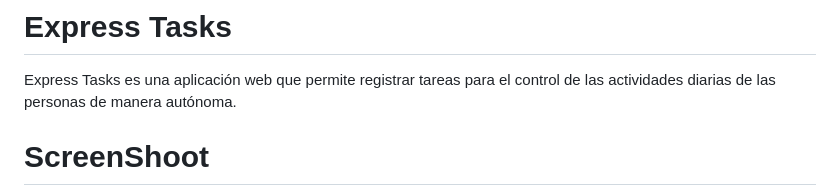
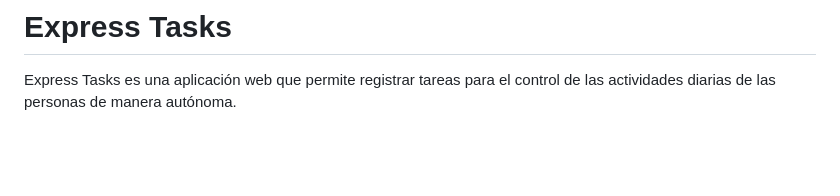
Before and after one commit to DeltaBairon/cloud-actividad06, a Markdown page: README.md, the part around the change printed below. Rendered like a GitHub page; blank space fills up the shorter version.

```diff
--- a/README.md
+++ b/README.md
@@ -2,5 +2,4 @@
 
 Express Tasks es una aplicación web que permite registrar tareas para el control de las actividades diarias de las personas de manera autónoma.
 
-# ScreenShoot
 
```
Also changed, not shown: other parts of README.md (+0 -1 lines).
